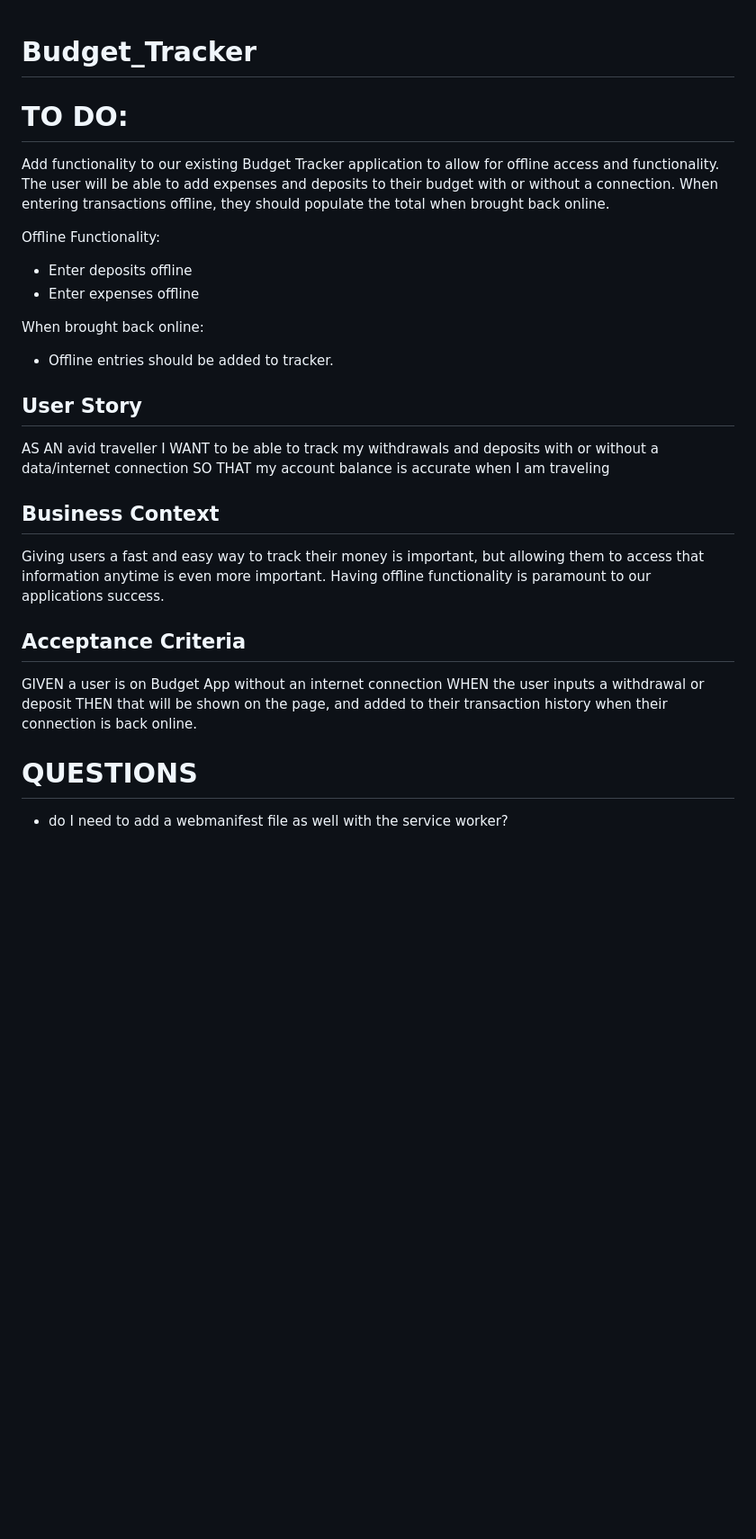
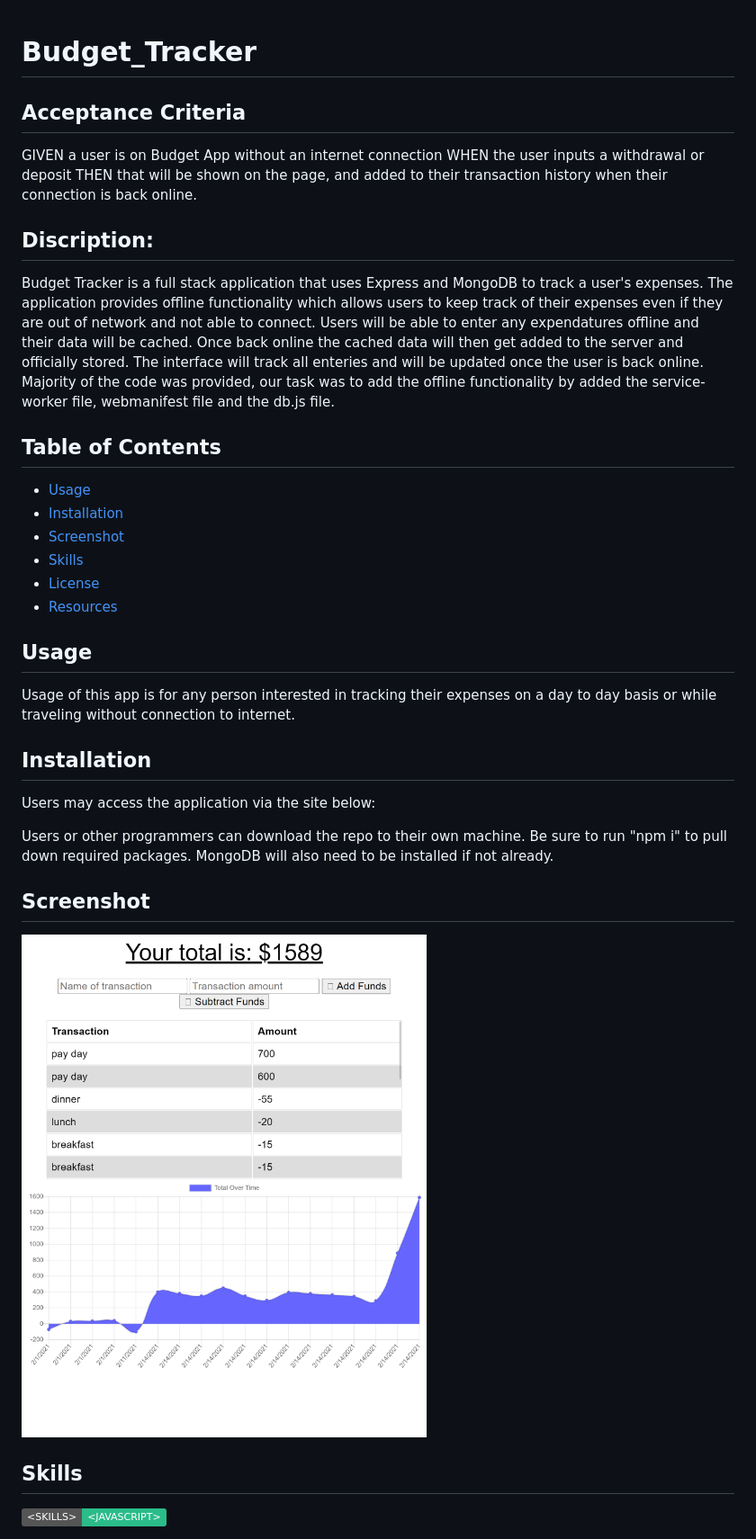
Before and after one commit to dbailey11/Budget_Tracker, a Markdown page: README.md, the part around the change printed below. Shown: that part at 90% size. Drawn GitHub-style; pictures changed too: public/img/budget_tracker_screenshot.png (added); badges without logos; blank space fills up the shorter version.

Commit message:
updated readme, added screenshot

```diff
--- a/README.md
+++ b/README.md
@@ -1,28 +1,39 @@
 # Budget_Tracker
-
-# TO DO:
-Add functionality to our existing Budget Tracker application to allow for offline access and functionality.
-The user will be able to add expenses and deposits to their budget with or without a connection. When entering transactions offline, they should populate the total when brought back online.
-
-Offline Functionality:
-- Enter deposits offline
-- Enter expenses offline
-
-When brought back online:
-- Offline entries should be added to tracker.
-
-
-## User Story
-AS AN avid traveller I WANT to be able to track my withdrawals and deposits with or without a data/internet connection SO THAT my account balance is accurate when I am traveling
-
-## Business Context
-Giving users a fast and easy way to track their money is important, but allowing them to access that information anytime is even more important. Having offline functionality is paramount to our applications success.
 
 ## Acceptance Criteria
 GIVEN a user is on Budget App without an internet connection
 WHEN the user inputs a withdrawal or deposit
 THEN that will be shown on the page, and added to their transaction history when their connection is back online.
 
+## Discription:
 
-# QUESTIONS
-- do I need to add a webmanifest file as well with the service worker?
+Budget Tracker is a full stack application that uses Express and MongoDB to track a user's expenses. The application provides offline functionality which allows users to keep track of their expenses even if they are out of network and not able to connect. Users will be able to enter any expendatures offline and their data will be cached. Once back online the cached data will then get added to the server and officially stored. The interface will track all enteries and will be updated once the user is back online. Majority of the code was provided, our task was to add the offline functionality by added the service-worker file, webmanifest file and the db.js file.
+
+## Table of Contents
+
+- [Usage](#usage)
+- [Installation](#installation)
+- [Screenshot](#screenshot)
+- [Skills](#skills)
+- [License](#license)
+- [Resources](#resources)
+
+## Usage
+
+Usage of this app is for any person interested in tracking their expenses on a day to day basis or while traveling without connection to internet.
+
+## Installation
+
+Users may access the application via the site below:
+
+Users or other programmers can download the repo to their own machine. Be sure to run "npm i" to pull down required packages. MongoDB will also need to be installed if not already.
+
+## Screenshot
+
+![Image budget tracker application](public/img/budget_tracker_screenshot.png)
+
+
+## Skills
+
+![badges](https://img.shields.io/badge/<SKILLS>-<JAVASCRIPT>-informational?style=flat&logo=<LOGO_NAME>&logoColor=white&color=2bbc8a)
+
```
Also changed, not shown: other parts of README.md (+18 -0 lines).
